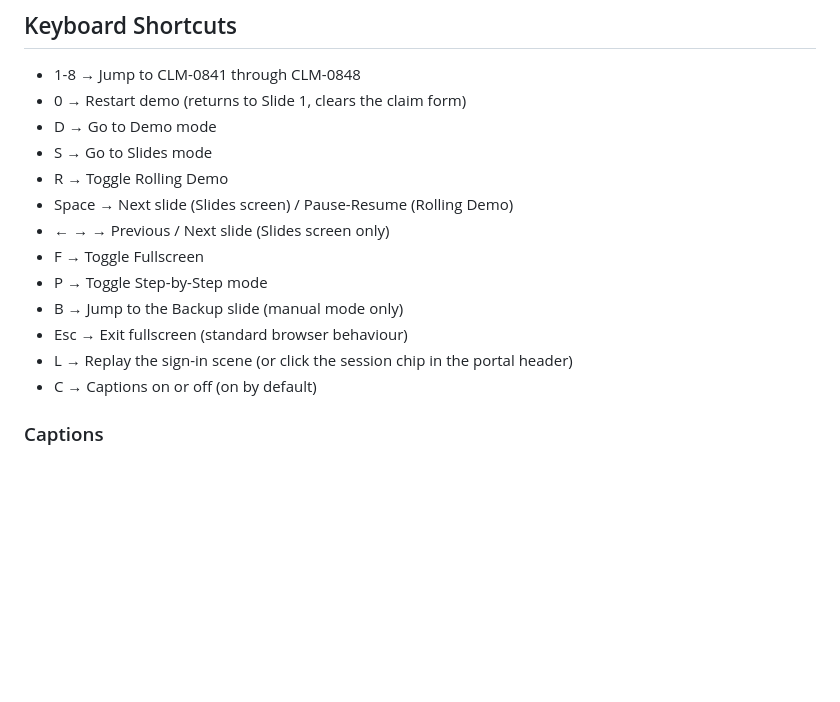
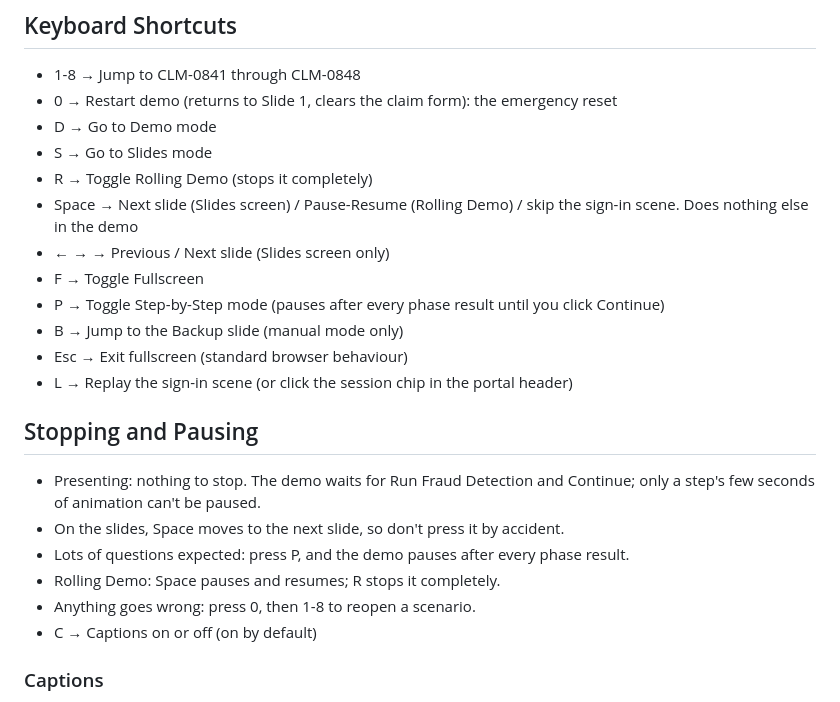
Before and after one commit to grahamcrooks/FraudPOC, a Markdown page: demo-guides/quick-reference.md, the part around the change. Rendered like a GitHub page; blank space fills up the shorter version.

```diff
--- a/demo-guides/quick-reference.md
+++ b/demo-guides/quick-reference.md
@@ -3,17 +3,25 @@
 ## Keyboard Shortcuts
 
 - 1-8 → Jump to CLM-0841 through CLM-0848
-- 0 → Restart demo (returns to Slide 1, clears the claim form)
+- 0 → Restart demo (returns to Slide 1, clears the claim form): the emergency reset
 - D → Go to Demo mode
 - S → Go to Slides mode
-- R → Toggle Rolling Demo
-- Space → Next slide (Slides screen) / Pause-Resume (Rolling Demo)
+- R → Toggle Rolling Demo (stops it completely)
+- Space → Next slide (Slides screen) / Pause-Resume (Rolling Demo) / skip the sign-in scene. Does nothing else in the demo
 - ← → → Previous / Next slide (Slides screen only)
 - F → Toggle Fullscreen
-- P → Toggle Step-by-Step mode
+- P → Toggle Step-by-Step mode (pauses after every phase result until you click Continue)
 - B → Jump to the Backup slide (manual mode only)
 - Esc → Exit fullscreen (standard browser behaviour)
 - L → Replay the sign-in scene (or click the session chip in the portal header)
+
+## Stopping and Pausing
+
+- Presenting: nothing to stop. The demo waits for Run Fraud Detection and Continue; only a step's few seconds of animation can't be paused.
+- On the slides, Space moves to the next slide, so don't press it by accident.
+- Lots of questions expected: press P, and the demo pauses after every phase result.
+- Rolling Demo: Space pauses and resumes; R stops it completely.
+- Anything goes wrong: press 0, then 1-8 to reopen a scenario.
 - C → Captions on or off (on by default)
 
 ### Captions
```
Also changed, not shown: demo-guides/demo-script.md (+17 -4 lines).
